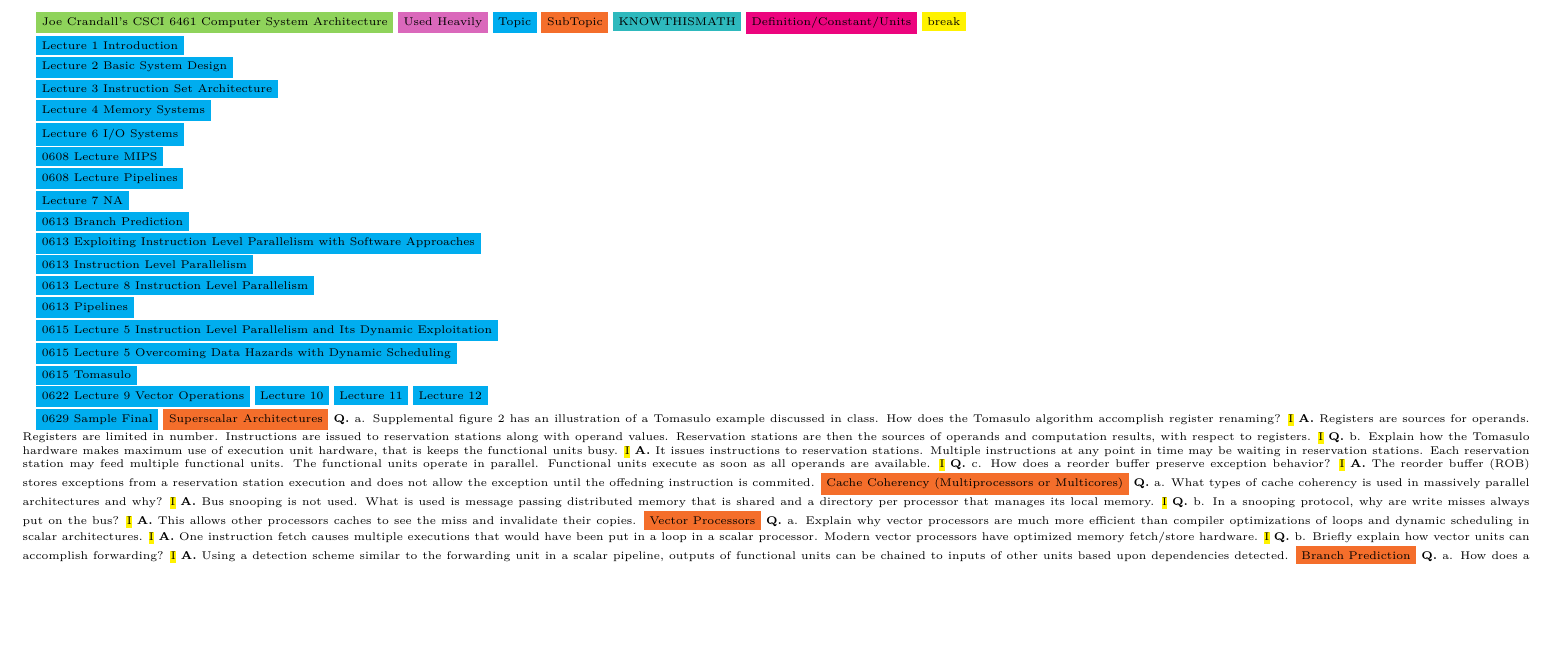
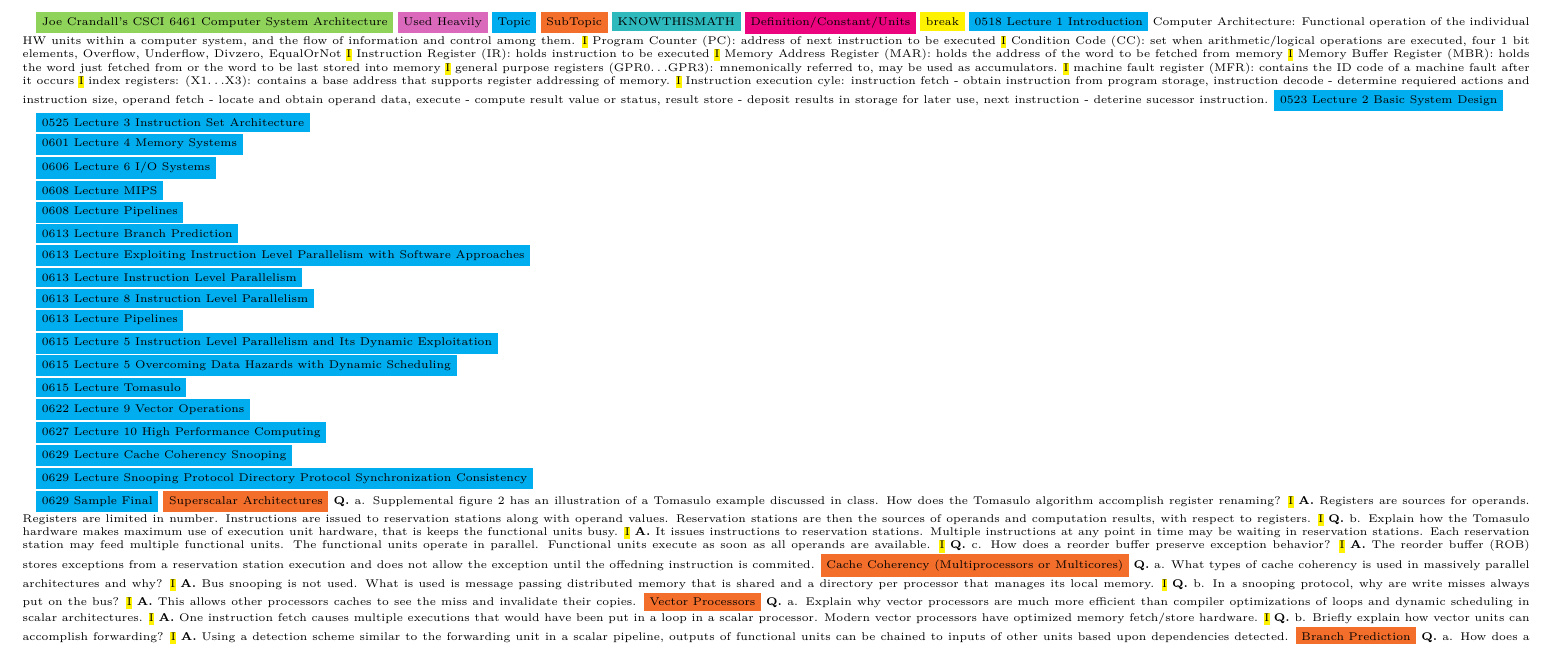
Before and after one commit to jwcrandall/csci-6461-computer-system-architecture, a LaTeX problem sheet (exam-notes.tex): part of the page, cut so that both start at the same text, the shorter picture padded with empty space. Compiled offline with pdfLaTeX.

Commit message:
0518 Lecture 1 Introduction

```diff
--- a/exam-notes.tex
+++ b/exam-notes.tex
@@ -29,43 +29,61 @@
 \colorbox{Aquamarine}{KNOWTHISMATH}
 \colorbox{RubineRed}{Definition/Constant/Units}
 \colorbox{Yellow}{break}
+\colorbox{Cyan}{0518 Lecture 1 Introduction}
+Computer Architecture: Functional operation of the individual HW units within a computer system, and the flow of information and control among them.
+\hl{I}
+Program Counter (PC): address of next instruction to be executed
+\hl{I}
+Condition Code (CC): set when arithmetic/logical operations are executed, four 1 bit elements, Overflow, Underflow, Divzero, EqualOrNot
+\hl{I}
+Instruction Register (IR): holds instruction to be executed
+\hl{I}
+Memory Address Register (MAR): holds the address of the word  to be fetched from memory
+\hl{I}
+Memory Buffer Register (MBR): holds the word just fetched from or the word to be last stored into memory
+\hl{I}
+general purpose registers (GPR0$\ldots$GPR3): mnemonically referred to, may be used as accumulators.
+\hl{I}
+machine fault register (MFR): contains the ID code of a machine fault after it occurs
+\hl{I}
+index registers: (X1$\ldots$X3): contains a base address that supports register addressing of memory.
+\hl{I}
+Instruction execution cyle: instruction fetch - obtain instruction from program storage, instruction decode - determine requiered actions and instruction size, operand fetch - locate and obtain operand data, execute - compute result value or status, result store - deposit results in storage for later use, next instruction - deterine sucessor instruction.
+\colorbox{Cyan}{0523 Lecture 2 Basic System Design}
 
-\colorbox{Cyan}{Lecture 1 Introduction}
+\colorbox{Cyan}{0525 Lecture 3 Instruction Set Architecture}
 
-\colorbox{Cyan}{Lecture 2 Basic System Design}
+\colorbox{Cyan}{0601 Lecture 4 Memory Systems}
 
-\colorbox{Cyan}{Lecture 3 Instruction Set Architecture}
-
-\colorbox{Cyan}{Lecture 4 Memory Systems}
-
-\colorbox{Cyan}{Lecture 6 I/O Systems}
+\colorbox{Cyan}{0606 Lecture 6 I/O Systems}
 
 \colorbox{Cyan}{0608 Lecture MIPS}
 
 \colorbox{Cyan}{0608 Lecture Pipelines}
 
-\colorbox{Cyan}{Lecture 7 NA}
+\colorbox{Cyan}{0613 Lecture Branch Prediction}
 
-\colorbox{Cyan}{0613 Branch Prediction}
+\colorbox{Cyan}{0613 Lecture Exploiting Instruction Level Parallelism with Software Approaches}
 
-\colorbox{Cyan}{0613 Exploiting Instruction Level Parallelism with Software Approaches}
-
-\colorbox{Cyan}{0613 Instruction Level Parallelism}
+\colorbox{Cyan}{0613 Lecture Instruction Level Parallelism}
 
 \colorbox{Cyan}{0613 Lecture 8 Instruction Level Parallelism}
 
-\colorbox{Cyan}{0613 Pipelines}
+\colorbox{Cyan}{0613 Lecture Pipelines}
 
 \colorbox{Cyan}{0615 Lecture 5 Instruction Level Parallelism and Its Dynamic Exploitation}
 
 \colorbox{Cyan}{0615 Lecture 5 Overcoming Data Hazards with Dynamic Scheduling}
 
-\colorbox{Cyan}{0615 Tomasulo}
+\colorbox{Cyan}{0615 Lecture Tomasulo}
 
 \colorbox{Cyan}{0622 Lecture 9 Vector Operations}
-\colorbox{Cyan}{Lecture 10}
-\colorbox{Cyan}{Lecture 11}
-\colorbox{Cyan}{Lecture 12}
+
+\colorbox{Cyan}{0627 Lecture 10 High Performance Computing}
+
+\colorbox{Cyan}{0629 Lecture Cache Coherency Snooping}
+
+\colorbox{Cyan}{0629 Lecture Snooping Protocol Directory Protocol Synchronization Consistency}
 
 \colorbox{Cyan}{0629 Sample Final}
 \colorbox{Orange}{Superscalar Architectures}
```
